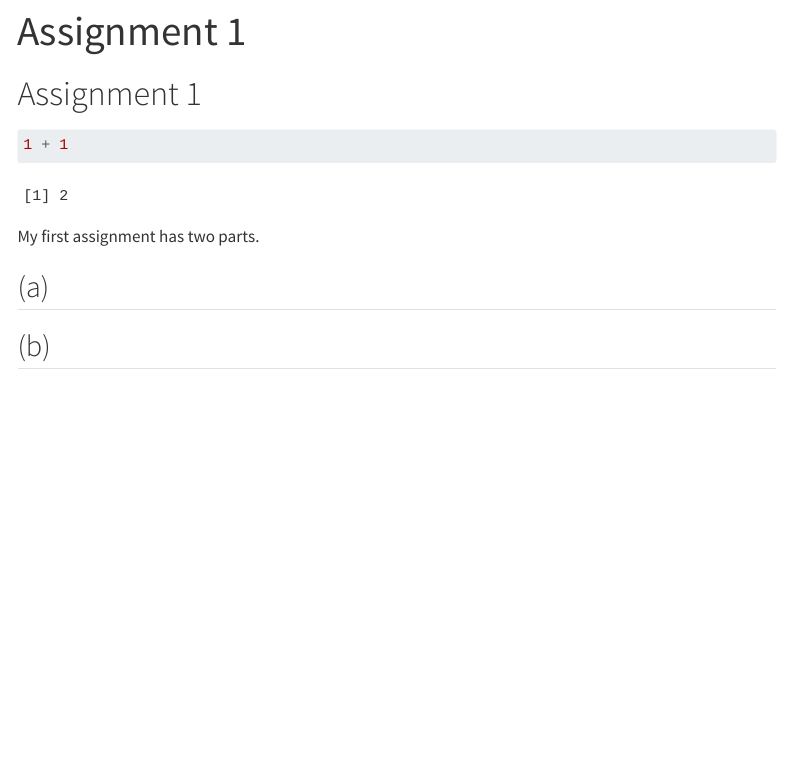
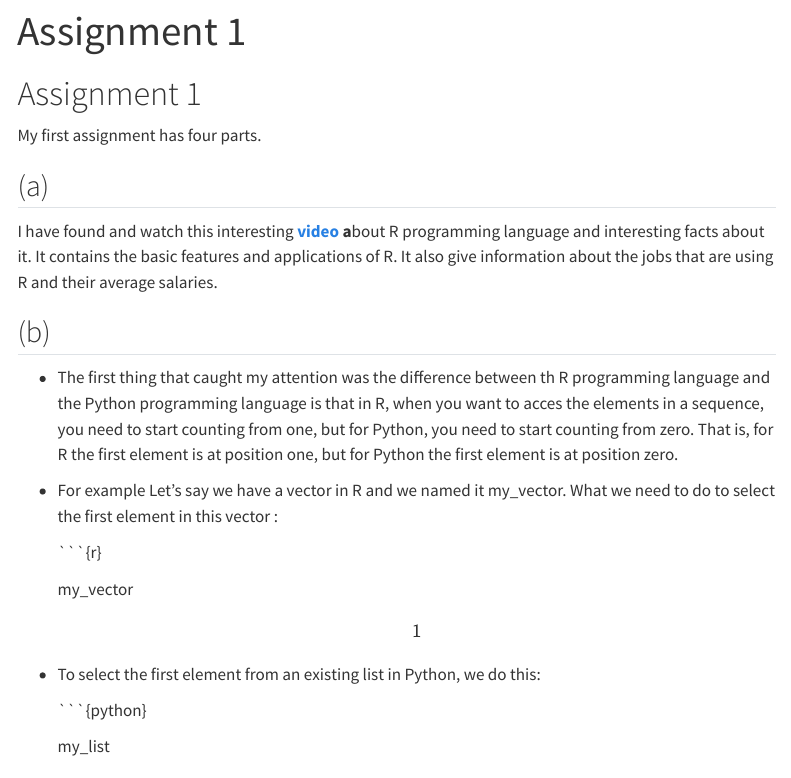
Before and after one commit to emu-hacettepe-analytics/emu430-fall2023-ayberkgnlraz, a Quarto document (assignments/assignment-1.qmd): the page in a window 1100 px wide, from its top. Rendered offline with R 4.5, knitr and Pandoc in place of Quarto, with nearby package versions; menus at the side of the page are left out.

Commit message:
Web site + homework start

````diff
--- a/assignments/assignment-1.qmd
+++ b/assignments/assignment-1.qmd
@@ -4,12 +4,24 @@ title: "Assignment 1"
 
 # Assignment 1
 
-```{r}
-1 + 1
-```
-
-My first assignment has two parts.
+My first assignment has four parts.
 
 ## (a)
 
+I have found and watch this interesting [**video**](https://www.youtube.com/watch?v=jr9BhIMwTvA) **a**bout R programming language and interesting facts about it. It contains the basic features and applications of R. It also give information about the jobs that are using R and their average salaries.
+
 ## (b)
+
+-   The first thing that caught my attention was the difference between th R programming language and the Python programming language is that in R, when you want to acces the elements in a sequence, you need to start counting from one, but for Python, you need to start counting from zero. That is, for R the first element is at position one, but for Python the first element is at position zero.
+
+-   For example Let's say we have a vector in R and we named it my_vector. What we need to do to select the first element in this vector :
+
+    \`\`\`{r}
+
+    my_vector\[1\]
+
+-   To select the first element from an existing list in Python, we do this:
+
+    \`\`\`{python}
+
+    my_list\[0\]
````
Also changed, not shown: docs/search.json, 1 other file.
